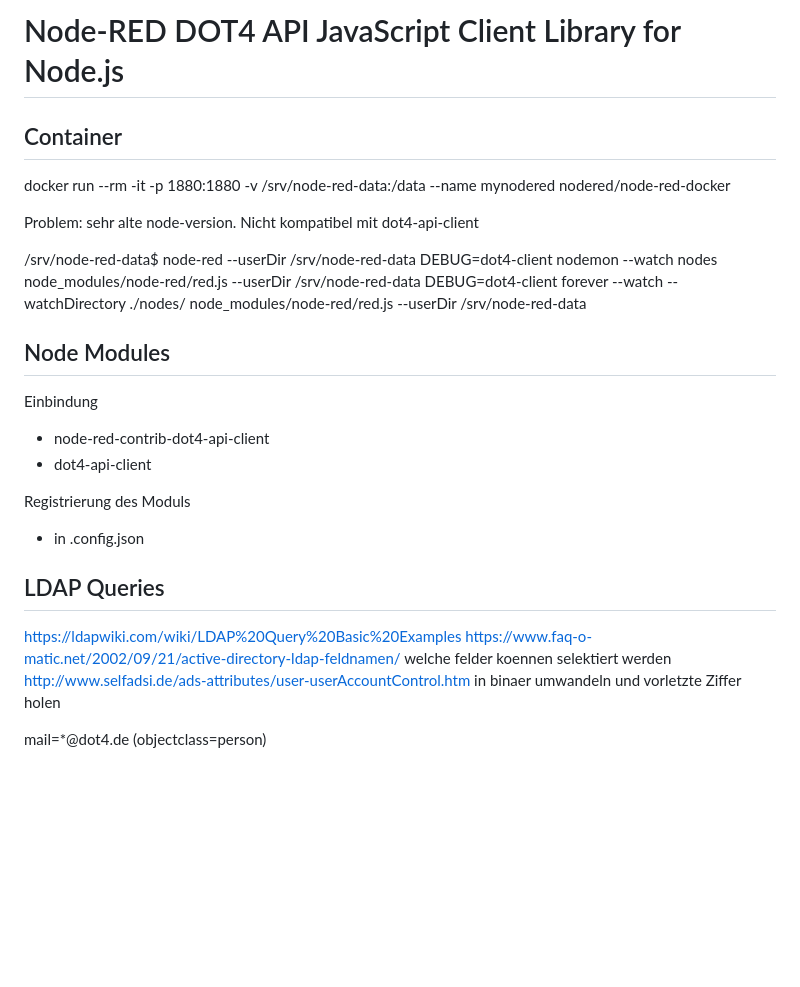
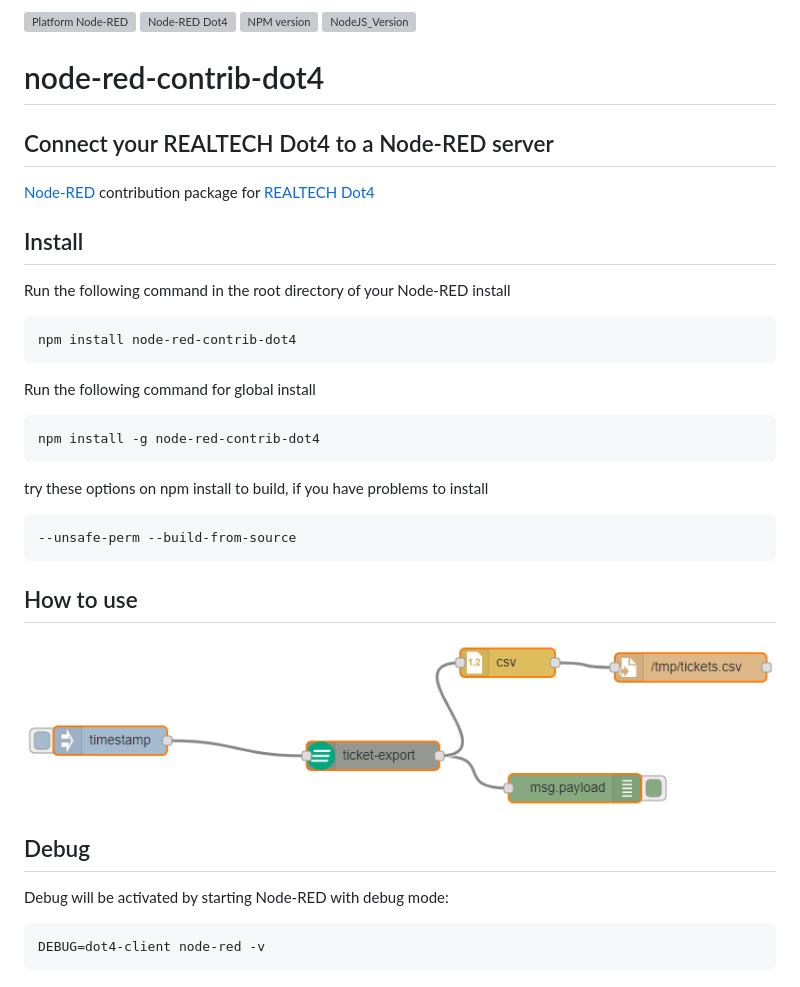
Before and after one commit to reporealtech/node-red-contrib-dot4, a Markdown page: readme.md, the part around the change. Rendered like a GitHub page; pictures changed too: images/screenshot-ticket-export-1.png (added); blank space fills up the shorter version; grey boxes are pictures that could not be loaded.

```diff
--- a/readme.md
+++ b/readme.md
@@ -1,29 +1,38 @@
-# Node-RED DOT4 API JavaScript Client Library for Node.js
+![Platform Node-RED](http://b.repl.ca/v1/Platform-Node--RED-red.png)
+![Node-RED Dot4](http://b.repl.ca/v1/Node--RED-Dot4-orange.png)
+[![NPM version](https://badge.fury.io/js/node-red-contrib-dot4.png)](https://www.npmjs.com/package/node-red-contrib-dot4)
+![NodeJS_Version](http://b.repl.ca/v1/NodeJS-LTS-green.png)
 
-## Container
+# node-red-contrib-dot4
 
-docker run --rm -it -p 1880:1880 -v /srv/node-red-data:/data --name mynodered nodered/node-red-docker
+## Connect your REALTECH Dot4 to a Node-RED server
 
-Problem: sehr alte node-version. Nicht kompatibel mit dot4-api-client
+[Node-RED][1] contribution package for [REALTECH Dot4][2]
 
-/srv/node-red-data$ node-red --userDir /srv/node-red-data
-DEBUG=dot4-client nodemon --watch nodes node_modules/node-red/red.js --userDir /srv/node-red-data
-DEBUG=dot4-client forever --watch --watchDirectory ./nodes/ node_modules/node-red/red.js --userDir /srv/node-red-data
+## Install
 
-## Node Modules
+Run the following command in the root directory of your Node-RED install
 
-Einbindung
-* node-red-contrib-dot4-api-client
-* dot4-api-client
+    npm install node-red-contrib-dot4
 
-Registrierung des Moduls
-* in .config.json
+Run the following command for global install
 
-## LDAP Queries
+    npm install -g node-red-contrib-dot4
 
-https://ldapwiki.com/wiki/LDAP%20Query%20Basic%20Examples
-https://www.faq-o-matic.net/2002/09/21/active-directory-ldap-feldnamen/ welche felder koennen selektiert werden
-http://www.selfadsi.de/ads-attributes/user-userAccountControl.htm in binaer umwandeln und vorletzte Ziffer holen
+try these options on npm install to build, if you have problems to install
 
-mail=*@dot4.de
-(objectclass=person)
+    --unsafe-perm --build-from-source
+
+## How to use
+
+![Flow Example](images/screenshot-ticket-export-1.png)
+
+## Debug
+
+Debug will be activated by starting Node-RED with debug mode:
+
+    DEBUG=dot4-client node-red -v
+
+
+[1]:https://nodered.org
+[2]:https://hub.dot4.de
```
Also changed, not shown: 1 other file.
